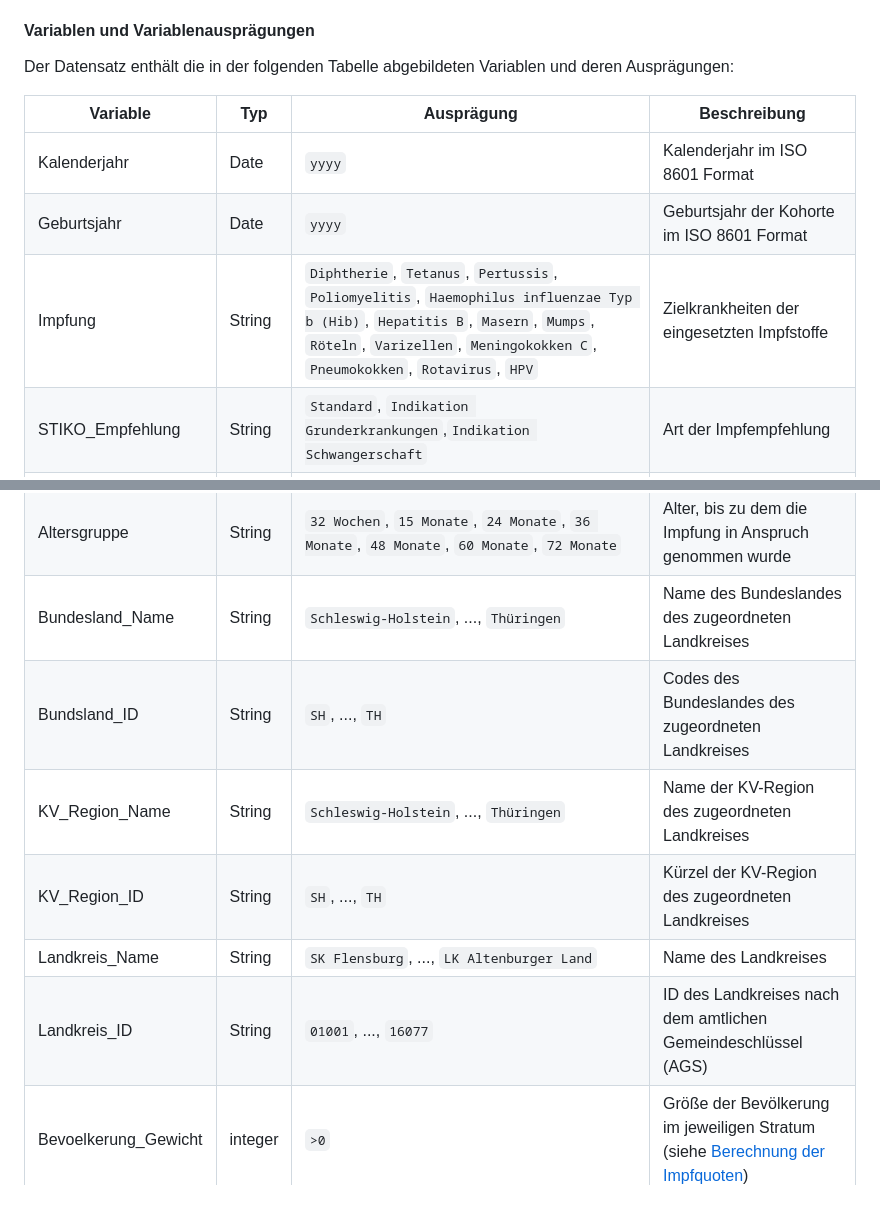
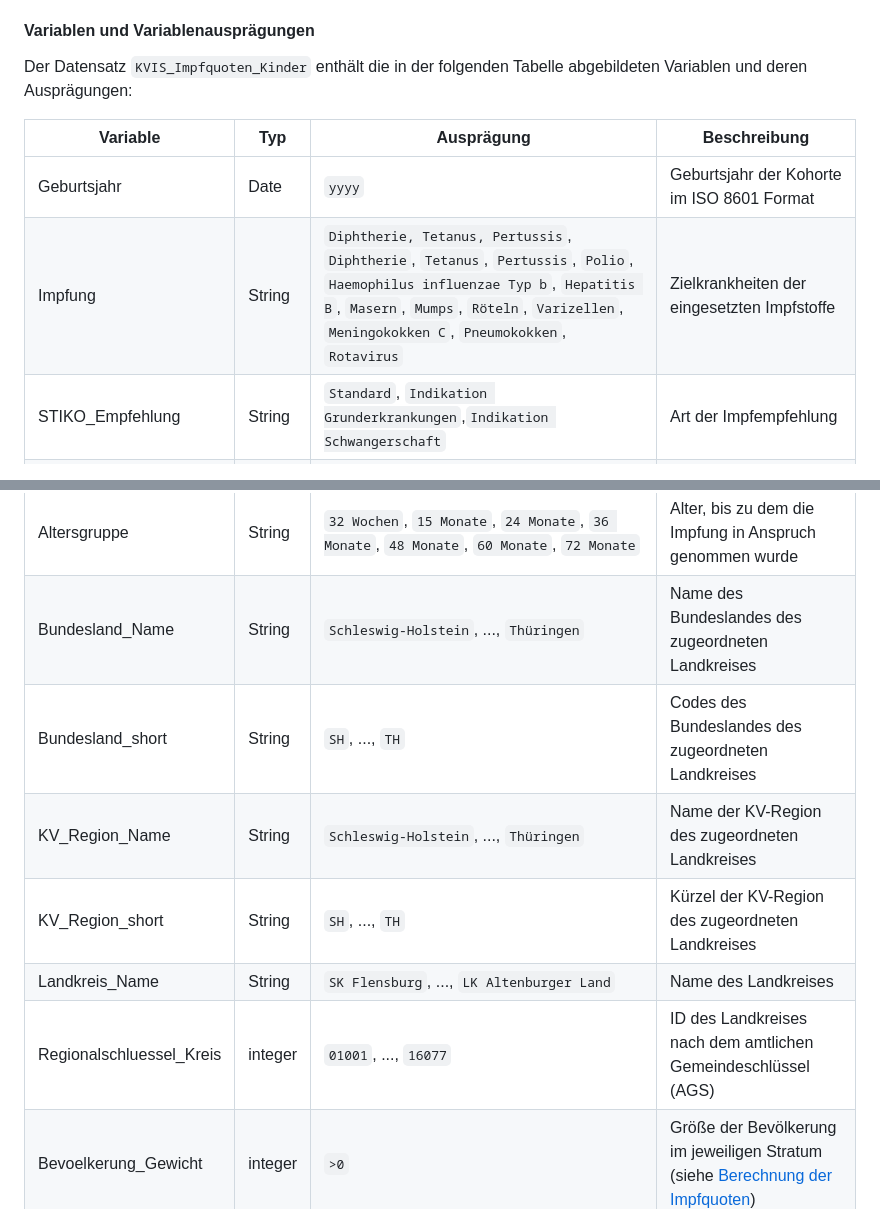
Before and after one commit to robert-koch-institut/Inanspruchnahme_von_Routineimpfungen_in_Deutschland-Ergebnisse_aus_der_KV-Impfsurveillance, a Markdown page: Readme.md, 2 parts joined by grey strips. Drawn GitHub-style.

```diff
--- a/Readme.md
+++ b/Readme.md
@@ -132,21 +132,20 @@ Die Impfquoten werden nach verschiedenen Eigenschaften differenziert und ermögl
 
 #### Variablen und Variablenausprägungen
 
-Der Datensatz enthält die in der folgenden Tabelle abgebildeten Variablen und deren Ausprägungen:
+Der Datensatz `KVIS_Impfquoten_Kinder` enthält die in der folgenden Tabelle abgebildeten Variablen und deren Ausprägungen:
 
 | Variable            | Typ       | Ausprägung | Beschreibung|
 | --------------------| --------- | ---------- | ----------- |
-| Kalenderjahr        | Date      | `yyyy` | Kalenderjahr im ISO 8601 Format |
 | Geburtsjahr         | Date      | `yyyy` | Geburtsjahr der Kohorte im ISO 8601 Format |
-| Impfung             | String    |  `Diphtherie`, `Tetanus`, `Pertussis`, `Poliomyelitis`, `Haemophilus influenzae Typ b (Hib)`, `Hepatitis B`, `Masern`, `Mumps`, `Röteln`, `Varizellen`, `Meningokokken C`, `Pneumokokken`, `Rotavirus`, `HPV` | Zielkrankheiten der eingesetzten Impfstoffe  |
+| Impfung             | String    |  `Diphtherie, Tetanus, Pertussis`, `Diphtherie`, `Tetanus`, `Pertussis`, `Polio`, `Haemophilus influenzae Typ b`, `Hepatitis B`, `Masern`, `Mumps`, `Röteln`, `Varizellen`, `Meningokokken C`, `Pneumokokken`, `Rotavirus` | Zielkrankheiten der eingesetzten Impfstoffe  |
 | STIKO_Empfehlung    | String    | `Standard`, `Indikation Grunderkrankungen`,`Indikation Schwangerschaft`  | Art der Impfempfehlung |
 | Impfstatus          | String    | `1 Dosis`,`1. Dosis`,`2. Dosis`,`3. Dosis`,`vollständig` | Ausprägung des Impfstatus |
 | Altersgruppe        | String    | `32 Wochen`, `15 Monate`, `24 Monate`, `36 Monate`, `48 Monate`, `60 Monate`, `72 Monate` | Alter, bis zu dem die Impfung in Anspruch genommen wurde  |
 | Bundesland_Name     | String    | `Schleswig-Holstein`, ..., `Thüringen`| Name des Bundeslandes des zugeordneten Landkreises |
-| Bundsland_ID        | String    | `SH`, ..., `TH` |  Codes des Bundeslandes des zugeordneten Landkreises |
+| Bundesland_short        | String    | `SH`, ..., `TH` |  Codes des Bundeslandes des zugeordneten Landkreises |
 | KV_Region_Name      | String    | `Schleswig-Holstein`, ..., `Thüringen` | Name der KV-Region des zugeordneten Landkreises  |
-| KV_Region_ID        | String    |  `SH`, ..., `TH`| Kürzel der KV-Region des zugeordneten Landkreises |
+| KV_Region_short        | String    |  `SH`, ..., `TH`| Kürzel der KV-Region des zugeordneten Landkreises |
 | Landkreis_Name      | String    |  `SK Flensburg`, ..., `LK Altenburger Land` | Name des Landkreises  |
-| Landkreis_ID        | String    | `01001`, ..., `16077` | ID des Landkreises nach dem amtlichen Gemeindeschlüssel (AGS) |
+| Regionalschluessel_Kreis        | integer    | `01001`, ..., `16077` | ID des Landkreises nach dem amtlichen Gemeindeschlüssel (AGS) |
 | Bevoelkerung_Gewicht| integer   | `>0` | Größe der Bevölkerung im jeweiligen Stratum (siehe [Berechnung der Impfquoten](#Berechnung-der-Impfquoten)) |
 | Impfquote           | float     |  [`0.00000`, `100.00000`] | Anteil der geimpften Personen (siehe [Berechnung der Impfquoten](#Berechnung-der-Impfquoten)) |
```
Also changed, not shown: other parts of Readme.md (+22 -0 lines).
